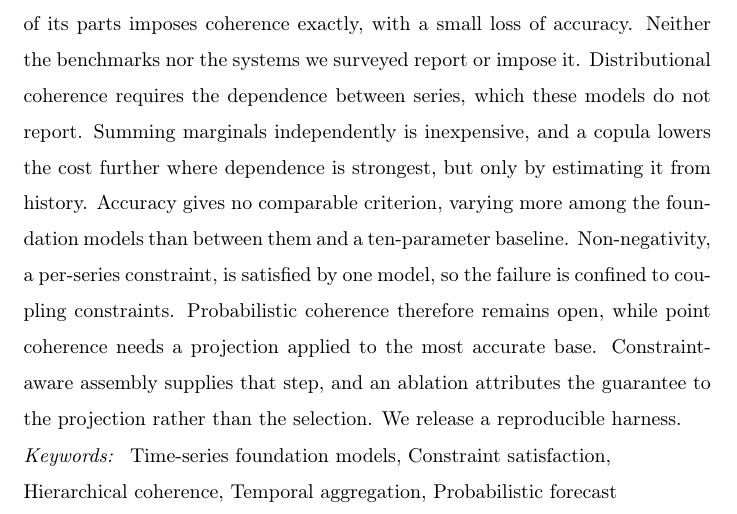
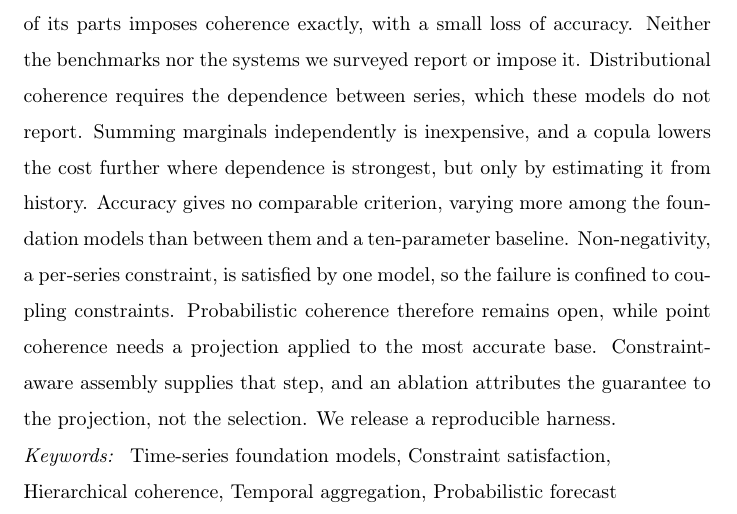
Before and after one commit to msicilia/tsfm-coherence-audit, a LaTeX paper (paper/main.tex): part of page 1 of 35, cut so that both start at the same text. Compiled offline with pdfLaTeX.

Commit message:
Abstract: trim to the word limit

```diff
--- a/paper/main.tex
+++ b/paper/main.tex
@@ -77,7 +77,7 @@ them and a ten-parameter baseline. Non-negativity, a per-series constraint, is s
 by one model, so the failure is confined to coupling constraints. Probabilistic
 coherence therefore remains open, while point coherence needs a projection applied to
 the most accurate base. Constraint-aware assembly supplies that step, and an
-ablation attributes the guarantee to the projection rather than the selection. We
+ablation attributes the guarantee to the projection, not the selection. We
 release a reproducible harness.
 \end{abstract}
 
```
